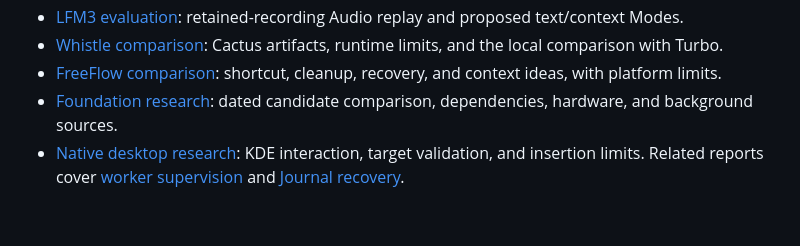
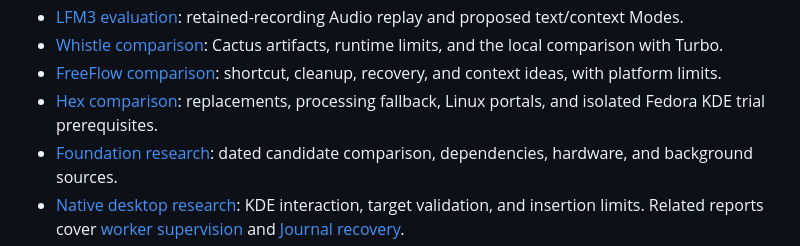
Before and after one commit to KyleDerZweite/dipper, a Markdown page: README.md, the part around the change. Drawn GitHub-style; blank space fills up the shorter version.

Commit message:
Document Hex comparison and Fedora KDE trial prerequisites

```diff
--- a/README.md
+++ b/README.md
@@ -56,6 +56,7 @@ on the Fedora target. See the delivery guide for evidence and compatibility limi
 - [LFM3 evaluation](docs/lfm3-evaluation.md): retained-recording Audio replay and proposed text/context Modes.
 - [Whistle comparison](docs/whistle-research.md): Cactus artifacts, runtime limits, and the local comparison with Turbo.
 - [FreeFlow comparison](docs/freeflow-research.md): shortcut, cleanup, recovery, and context ideas, with platform limits.
+- [Hex comparison](docs/hex-research.md): replacements, processing fallback, Linux portals, and isolated Fedora KDE trial prerequisites.
 - [Foundation research](docs/research.md): dated candidate comparison, dependencies, hardware, and background sources.
 - [Native desktop research](docs/native-desktop-research.md): KDE interaction, target validation, and insertion limits. Related reports cover [worker supervision](docs/worker-lifecycle-research.md) and [Journal recovery](docs/journal-recovery-research.md).
 - [Pilot procedure](docs/pilot-procedure.md): recording slots, measurement steps, and quality examples.
```
Also changed, not shown: docs/hex-research.md (added, +192 -0 lines).
